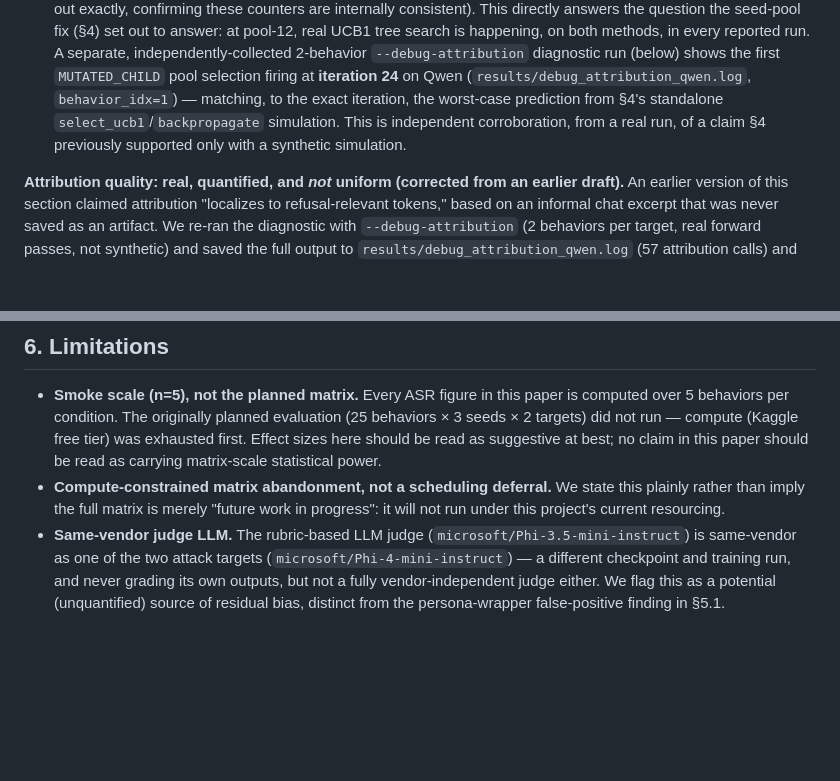
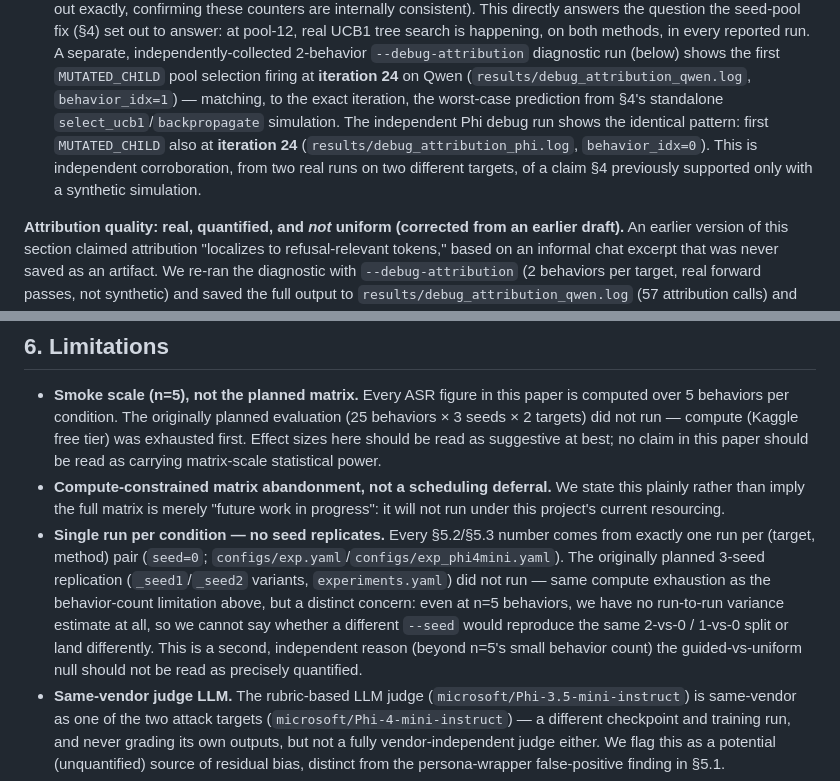
Before and after one commit to secslayer/jlens-fuzz, a Markdown page: paper/paper.md, 2 parts joined by grey strips. Drawn GitHub-style; blank space fills up the shorter version.

Commit message:
Rigorous self-review against the honesty/scope/structure checklist
Re-verified every ASR, AUC, sum_score, and log-line claim in the paper against
its source file directly (json.load / npz load / grep, not recall). All checked
out exactly as stated -- no numeric errors found.

Two real gaps found and fixed:
1. Checklist item 8 required "single-run" (no seed replicates) listed as its
   own limitation, distinct from the n=5 behavior-count limitation. It was only
   mentioned in passing ("...and seed replicates..." in §5.2) with no dedicated
   bullet. Added one to §6: single seed=0 run per condition, no variance
   estimate, a second independent reason (beyond small n) the null shouldn't be
   read as precisely quantified.
2. While re-verifying the iteration-24 MUTATED_CHILD claim, found the Phi debug
   log shows the IDENTICAL iteration-24 first-child-selection pattern
   (behavior_idx=0) that the paper only credited to Qwen. Added it -- two real
   runs on two different targets corroborating the synthetic simulation, not
   just one.

Everything else in the checklist passed on inspection: no sentence anywhere
spins the n=5 counts as a guided advantage (explicit negations throughout,
hunted with grep for beat/outperform/advantage/better/wins); no "2x inflation"
headline exists; every unbacked number (Phi asr=0.8, pool-77-postfix 0.4/0.4)
stays flagged; the mechanistic explanation and §5.3 log-based evidence are
accurately cited; abstract/results/limitations all state n=5 and the abandoned
matrix plainly; related work, ethics, and structure requirements are met.

Co-Authored-By: Claude Sonnet 5 <noreply@anthropic.com>

```diff
--- a/paper/paper.md
+++ b/paper/paper.md
@@ -393,9 +393,11 @@ unconfirmed:
   A separate, independently-collected 2-behavior `--debug-attribution` diagnostic run (below) shows
   the first `MUTATED_CHILD` pool selection firing at **iteration 24** on Qwen
   (`results/debug_attribution_qwen.log`, `behavior_idx=1`) — matching, to the exact iteration, the
-  worst-case prediction from §4's standalone `select_ucb1`/`backpropagate` simulation. This is
-  independent corroboration, from a real run, of a claim §4 previously supported only with a
-  synthetic simulation.
+  worst-case prediction from §4's standalone `select_ucb1`/`backpropagate` simulation. The
+  independent Phi debug run shows the identical pattern: first `MUTATED_CHILD` also at
+  **iteration 24** (`results/debug_attribution_phi.log`, `behavior_idx=0`). This is independent
+  corroboration, from two real runs on two different targets, of a claim §4 previously supported
+  only with a synthetic simulation.
 
 **Attribution quality: real, quantified, and *not* uniform (corrected from an earlier draft).**
 An earlier version of this section claimed attribution "localizes to refusal-relevant tokens,"
@@ -451,6 +453,14 @@ signal, which is a more specific and more useful finding than an undifferentiate
 - **Compute-constrained matrix abandonment, not a scheduling deferral.** We state this plainly
   rather than imply the full matrix is merely "future work in progress": it will not run under
   this project's current resourcing.
+- **Single run per condition — no seed replicates.** Every §5.2/§5.3 number comes from exactly one
+  run per (target, method) pair (`seed=0`; `configs/exp.yaml`/`configs/exp_phi4mini.yaml`). The
+  originally planned 3-seed replication (`_seed1`/`_seed2` variants, `experiments.yaml`) did not
+  run — same compute exhaustion as the behavior-count limitation above, but a distinct concern:
+  even at n=5 behaviors, we have no run-to-run variance estimate at all, so we cannot say whether
+  a different `--seed` would reproduce the same 2-vs-0 / 1-vs-0 split or land differently. This is
+  a second, independent reason (beyond n=5's small behavior count) the guided-vs-uniform null
+  should not be read as precisely quantified.
 - **Same-vendor judge LLM.** The rubric-based LLM judge (`microsoft/Phi-3.5-mini-instruct`) is
   same-vendor as one of the two attack targets (`microsoft/Phi-4-mini-instruct`) — a different
   checkpoint and training run, and never grading its own outputs, but not a fully
```
